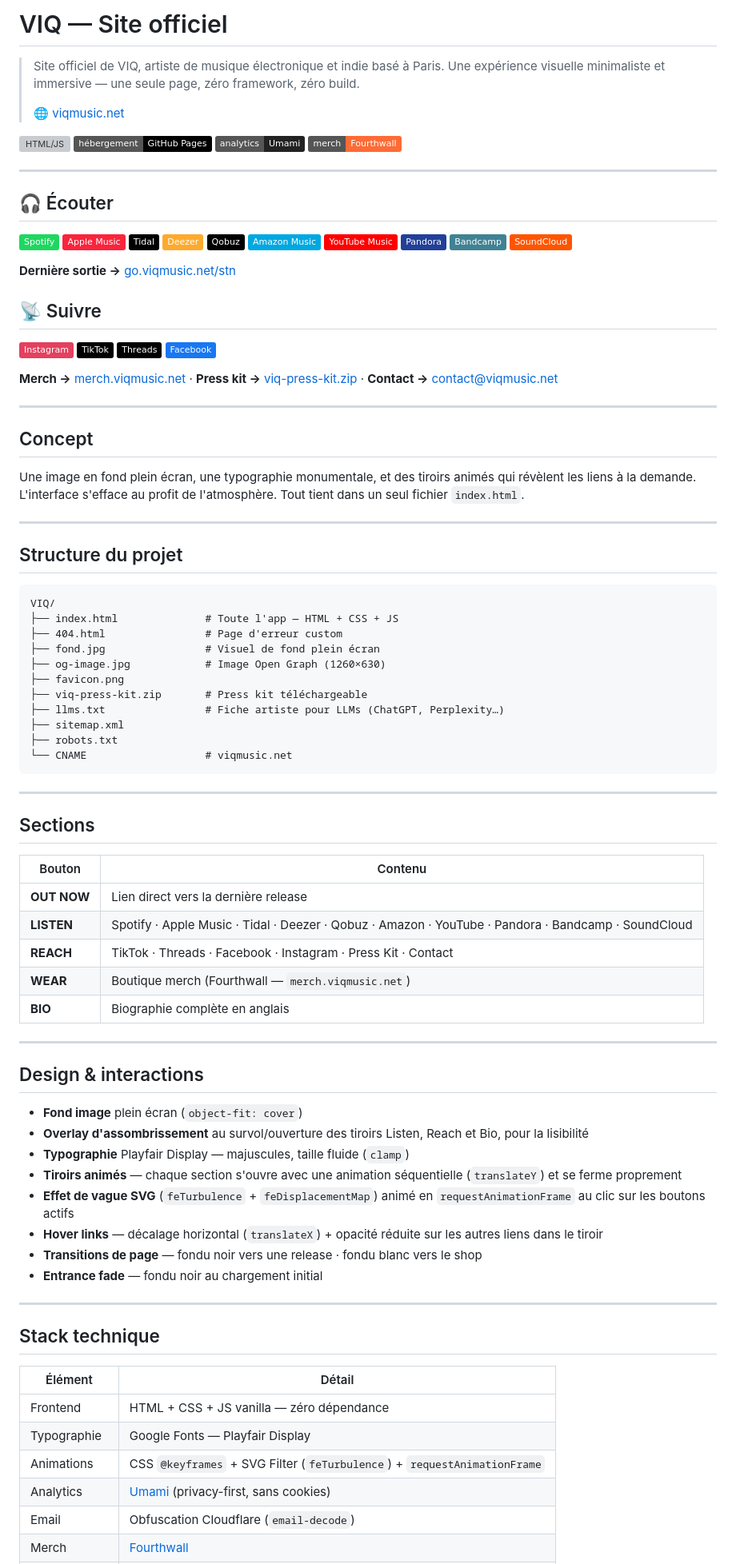
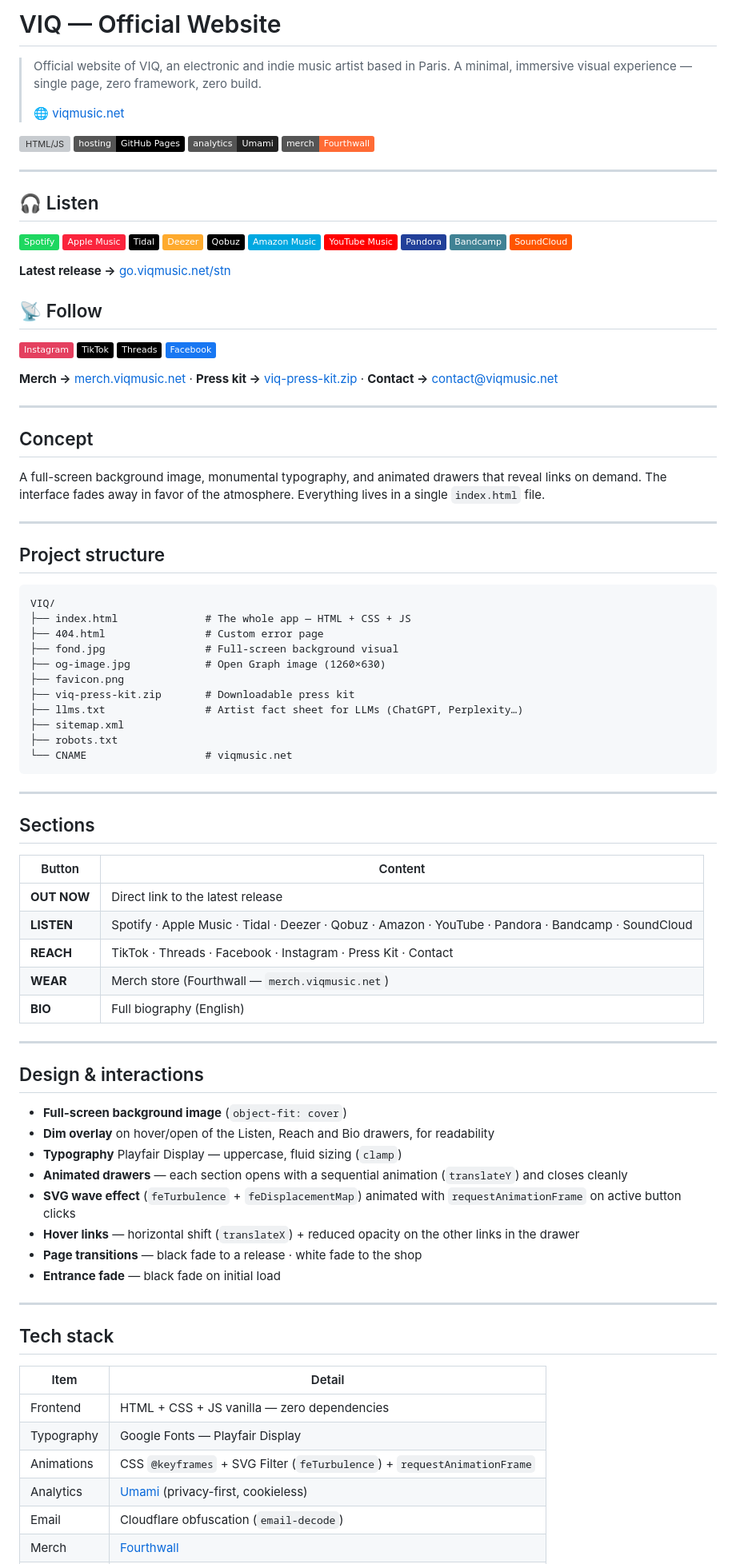
Before and after one commit to sodanexus/VIQ, a Markdown page: README.md, the part around one of its changes. Shown at 80% size. GitHub-like rendering; badges without logos; grey boxes are pictures that could not be loaded.

````diff
--- a/README.md
+++ b/README.md
@@ -1,14 +1,14 @@
-# VIQ — Site officiel
+# VIQ — Official Website
 
-> Site officiel de VIQ, artiste de musique électronique et indie basé à Paris. Une expérience visuelle minimaliste et immersive — une seule page, zéro framework, zéro build.
+> Official website of VIQ, an electronic and indie music artist based in Paris. A minimal, immersive visual experience — single page, zero framework, zero build.
 >
 > 🌐 [viqmusic.net](https://www.viqmusic.net)
 
-![HTML/JS](https://img.shields.io/badge/stack-HTML%20%2F%20JS%20vanilla-black) ![GitHub Pages](https://img.shields.io/badge/hébergement-GitHub%20Pages-black) ![Umami](https://img.shields.io/badge/analytics-Umami-222222) ![Fourthwall](https://img.shields.io/badge/merch-Fourthwall-FF6B35)
+![HTML/JS](https://img.shields.io/badge/stack-HTML%20%2F%20JS%20vanilla-black) ![GitHub Pages](https://img.shields.io/badge/hosting-GitHub%20Pages-black) ![Umami](https://img.shields.io/badge/analytics-Umami-222222) ![Fourthwall](https://img.shields.io/badge/merch-Fourthwall-FF6B35)
 
 ---
 
-## 🎧 Écouter
+## 🎧 Listen
 
 [![Spotify](https://img.shields.io/badge/Spotify-1ED760?logo=spotify&logoColor=white)](https://open.spotify.com/artist/6XpN8mRlhuOXuvEyva4yjZ)
 [![Apple Music](https://img.shields.io/badge/Apple%20Music-FA243C?logo=applemusic&logoColor=white)](https://music.apple.com/us/artist/viq/1467177415)
@@ -21,9 +21,9 @@
 [![Bandcamp](https://img.shields.io/badge/Bandcamp-408294?logo=bandcamp&logoColor=white)](https://viqmusic.bandcamp.com/music)
 [![SoundCloud](https://img.shields.io/badge/SoundCloud-FF5500?logo=soundcloud&logoColor=white)](https://soundcloud.com/viqmusic)
 
-**Dernière sortie →** [go.viqmusic.net/stn](https://go.viqmusic.net/stn)
+**Latest release →** [go.viqmusic.net/stn](https://go.viqmusic.net/stn)
 
-## 📡 Suivre
+## 📡 Follow
 
 [![Instagram](https://img.shields.io/badge/Instagram-E4405F?logo=instagram&logoColor=white)](https://www.instagram.com/viqmusic/)
 [![TikTok](https://img.shields.io/badge/TikTok-000000?logo=tiktok&logoColor=white)](https://www.tiktok.com/@viqmusic)
@@ -36,21 +36,21 @@
 
 ## Concept
 
-Une image en fond plein écran, une typographie monumentale, et des tiroirs animés qui révèlent les liens à la demande. L'interface s'efface au profit de l'atmosphère. Tout tient dans un seul fichier `index.html`.
+A full-screen background image, monumental typography, and animated drawers that reveal links on demand. The interface fades away in favor of the atmosphere. Everything lives in a single `index.html` file.
 
 ---
 
-## Structure du projet
+## Project structure
 
 ```
 VIQ/
-├── index.html              # Toute l'app — HTML + CSS + JS
-├── 404.html                # Page d'erreur custom
-├── fond.jpg                # Visuel de fond plein écran
-├── og-image.jpg            # Image Open Graph (1260×630)
+├── index.html              # The whole app — HTML + CSS + JS
+├── 404.html                # Custom error page
+├── fond.jpg                # Full-screen background visual
+├── og-image.jpg            # Open Graph image (1260×630)
 ├── favicon.png
-├── viq-press-kit.zip       # Press kit téléchargeable
-├── llms.txt                # Fiche artiste pour LLMs (ChatGPT, Perplexity…)
+├── viq-press-kit.zip       # Downloadable press kit
+├── llms.txt                # Artist fact sheet for LLMs (ChatGPT, Perplexity…)
 ├── sitemap.xml
 ├── robots.txt
 └── CNAME                   # viqmusic.net
@@ -60,36 +60,36 @@ VIQ/
 
 ## Sections
 
-| Bouton | Contenu |
+| Button | Content |
 |---|---|
-| **OUT NOW** | Lien direct vers la dernière release |
+| **OUT NOW** | Direct link to the latest release |
 | **LISTEN** | Spotify · Apple Music · Tidal · Deezer · Qobuz · Amazon · YouTube · Pandora · Bandcamp · SoundCloud |
 | **REACH** | TikTok · Threads · Facebook · Instagram · Press Kit · Contact |
-| **WEAR** | Boutique merch (Fourthwall — `merch.viqmusic.net`) |
-| **BIO** | Biographie complète en anglais |
+| **WEAR** | Merch store (Fourthwall — `merch.viqmusic.net`) |
+| **BIO** | Full biography (English) |
 
 ---
 
 ## Design & interactions
 
-- **Fond image** plein écran (`object-fit: cover`)
-- **Overlay d'assombrissement** au survol/ouverture des tiroirs Listen, Reach et Bio, pour la lisibilité
-- **Typographie** Playfair Display — majuscules, taille fluide (`clamp`)
-- **Tiroirs animés** — chaque section s'ouvre avec une animation séquentielle (`translateY`) et se ferme proprement
-- **Effet de vague SVG** (`feTurbulence` + `feDisplacementMap`) animé en `requestAnimationFrame` au clic sur les boutons actifs
-- **Hover links** — décalage horizontal (`translateX`) + opacité réduite sur les autres liens dans le tiroir
-- **Transitions de page** — fondu noir vers une release · fondu blanc vers le shop
-- **Entrance fade** — fondu noir au chargement initial
+- **Full-screen background image** (`object-fit: cover`)
+- **Dim overlay** on hover/open of the Listen, Reach and Bio drawers, for readability
+- **Typography** Playfair Display — uppercase, fluid sizing (`clamp`)
+- **Animated drawers** — each section opens with a sequential animation (`translateY`) and closes cleanly
+- **SVG wave effect** (`feTurbulence` + `feDisplacementMap`) animated with `requestAnimationFrame` on active button clicks
+- **Hover links** — horizontal shift (`translateX`) + reduced opacity on the other links in the drawer
+- **Page transitions** — black fade to a release · white fade to the shop
+- **Entrance fade** — black fade on initial load
 
 ---
 
-## Stack technique
+## Tech stack
 
-| Élément | Détail |
+| Item | Detail |
 |---|---|
-| Frontend | HTML + CSS + JS vanilla — zéro dépendance |
-| Typographie | Google Fonts — Playfair Display |
+| Frontend | HTML + CSS + JS vanilla — zero dependencies |
+| Typography | Google Fonts — Playfair Display |
 | Animations | CSS `@keyframes` + SVG Filter (`feTurbulence`) + `requestAnimationFrame` |
-| Analytics | [Umami](https://umami.is/) (privacy-first, sans cookies) |
-| Email | Obfuscation Cloudflare (`email-decode`) |
+| Analytics | [Umami](https://umami.is/) (privacy-first, cookieless) |
+| Email | Cloudflare obfuscation (`email-decode`) |
 | Merch | [Fourthwall](https://fourthwall.com) |
````
Also changed, not shown: other parts of README.md (+14 -14 lines).
